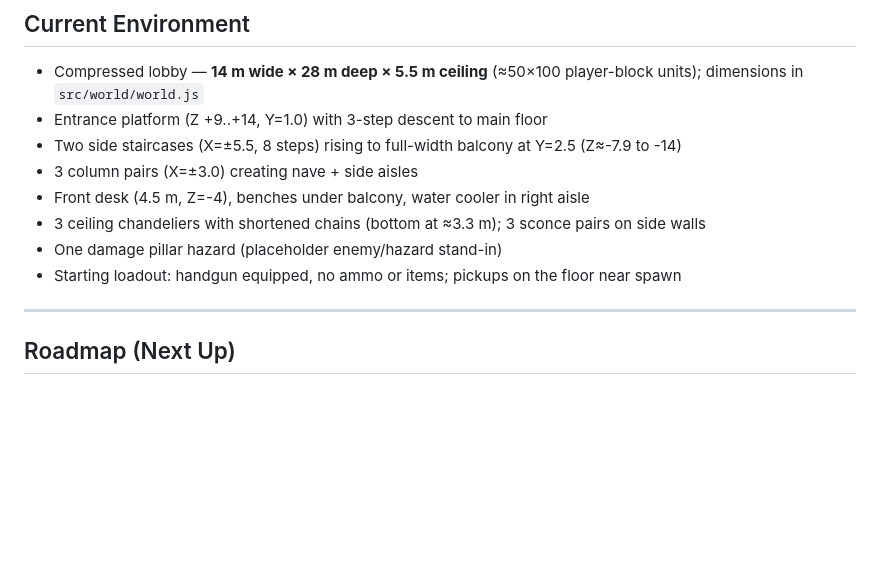
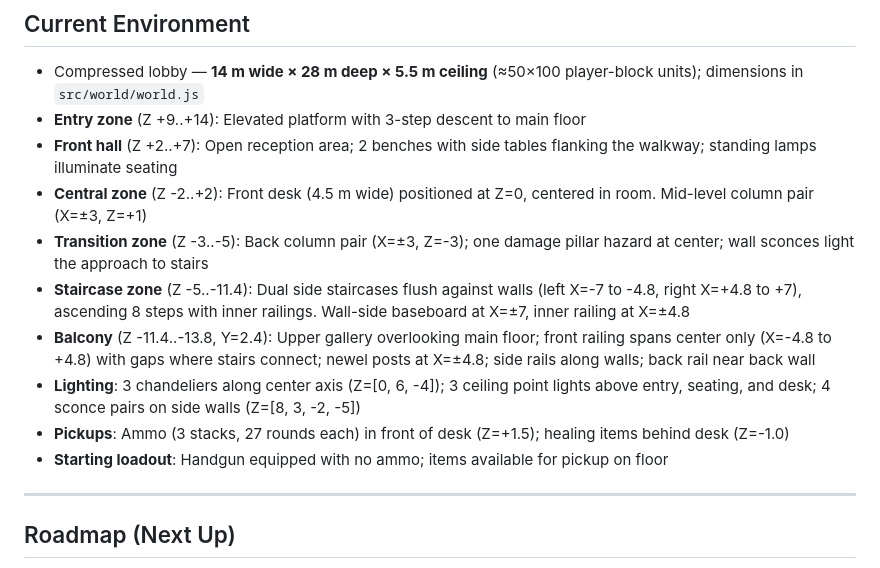
Before and after one commit to dell90wattac/project-sh, a Markdown page: PROJECT_BIBLE.md, the part around the change. Rendered like a GitHub page; blank space fills up the shorter version.

```diff
--- a/PROJECT_BIBLE.md
+++ b/PROJECT_BIBLE.md
@@ -141,13 +141,15 @@ Project SH/
 
 ## Current Environment
 - Compressed lobby — **14 m wide × 28 m deep × 5.5 m ceiling** (≈50×100 player-block units); dimensions in `src/world/world.js`
-- Entrance platform (Z +9..+14, Y=1.0) with 3-step descent to main floor
-- Two side staircases (X=±5.5, 8 steps) rising to full-width balcony at Y=2.5 (Z≈-7.9 to -14)
-- 3 column pairs (X=±3.0) creating nave + side aisles
-- Front desk (4.5 m, Z=-4), benches under balcony, water cooler in right aisle
-- 3 ceiling chandeliers with shortened chains (bottom at ≈3.3 m); 3 sconce pairs on side walls
-- One damage pillar hazard (placeholder enemy/hazard stand-in)
-- Starting loadout: handgun equipped, no ammo or items; pickups on the floor near spawn
+- **Entry zone** (Z +9..+14): Elevated platform with 3-step descent to main floor
+- **Front hall** (Z +2..+7): Open reception area; 2 benches with side tables flanking the walkway; standing lamps illuminate seating
+- **Central zone** (Z -2..+2): Front desk (4.5 m wide) positioned at Z=0, centered in room. Mid-level column pair (X=±3, Z=+1)
+- **Transition zone** (Z -3..-5): Back column pair (X=±3, Z=-3); one damage pillar hazard at center; wall sconces light the approach to stairs
+- **Staircase zone** (Z -5..-11.4): Dual side staircases flush against walls (left X=-7 to -4.8, right X=+4.8 to +7), ascending 8 steps with inner railings. Wall-side baseboard at X=±7, inner railing at X=±4.8
+- **Balcony** (Z -11.4..-13.8, Y=2.4): Upper gallery overlooking main floor; front railing spans center only (X=-4.8 to +4.8) with gaps where stairs connect; newel posts at X=±4.8; side rails along walls; back rail near back wall
+- **Lighting**: 3 chandeliers along center axis (Z=[0, 6, -4]); 3 ceiling point lights above entry, seating, and desk; 4 sconce pairs on side walls (Z=[8, 3, -2, -5])
+- **Pickups**: Ammo (3 stacks, 27 rounds each) in front of desk (Z=+1.5); healing items behind desk (Z=-1.0)
+- **Starting loadout**: Handgun equipped with no ammo; items available for pickup on floor
 
 ---
 
```
Also changed, not shown: CHANGELOG.md (+38 -0 lines).
